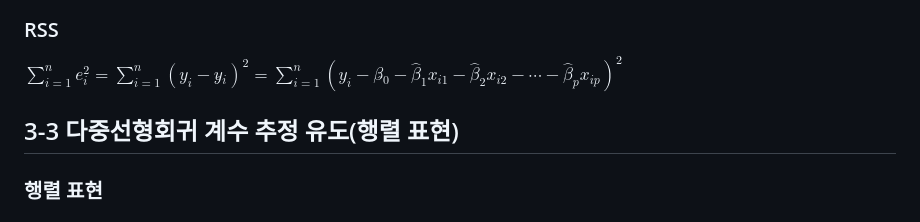
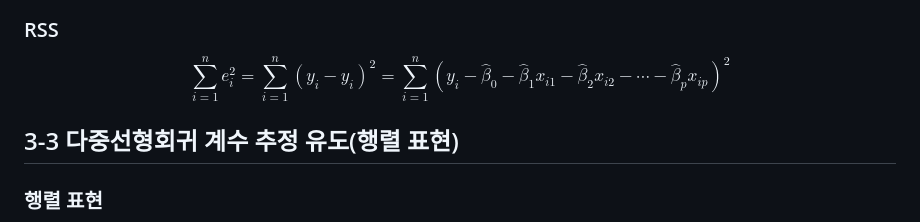
Before and after one commit to eonseo/study, a Markdown page: AI/1. 선형회귀/1.선형회귀.md, the part around the change. GitHub-like rendering.

Commit message:
[chore] fix math formula block

```diff
--- a/AI/1. 선형회귀/1.선형회귀.md
+++ b/AI/1. 선형회귀/1.선형회귀.md
@@ -121,7 +121,9 @@ $$
 
 ### RSS
 
-$\displaystyle\sum_{i=1}^{n}{ e_i^2} = \displaystyle\sum_{i=1}^{n}{(y_i - y\hat{}_i)^2} = \displaystyle\sum_{i=1}^{n}{(y_i - \beta\hat{}_0 - \hat{\beta}_1 x_{i1} - \hat{\beta}_2 x_{i2} - \cdots - \hat{\beta}_p x_{ip})^2}$
+$$
+\sum_{i=1}^{n}{ e_i^2} = \sum_{i=1}^{n}{(y_i - \hat{y}_i)^2} = \sum_{i=1}^{n}{(y_i - \hat{\beta}_0 - \hat{\beta}_1 x_{i1} - \hat{\beta}_2 x_{i2} - \cdots - \hat{\beta}_p x_{ip})^2}
+$$
 
 ## 3-3 다중선형회귀 계수 추정 유도(행렬 표현)
 
```
